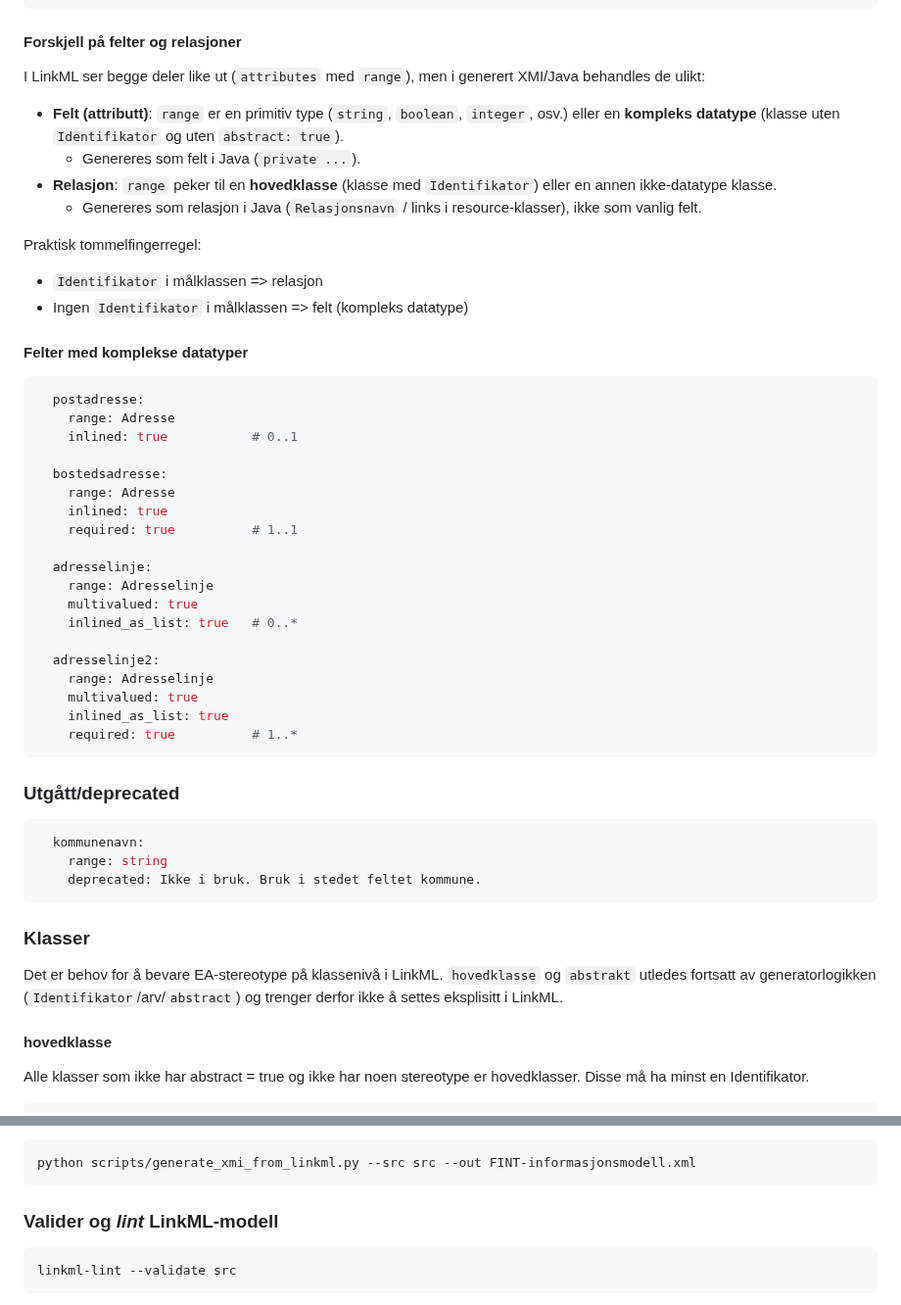
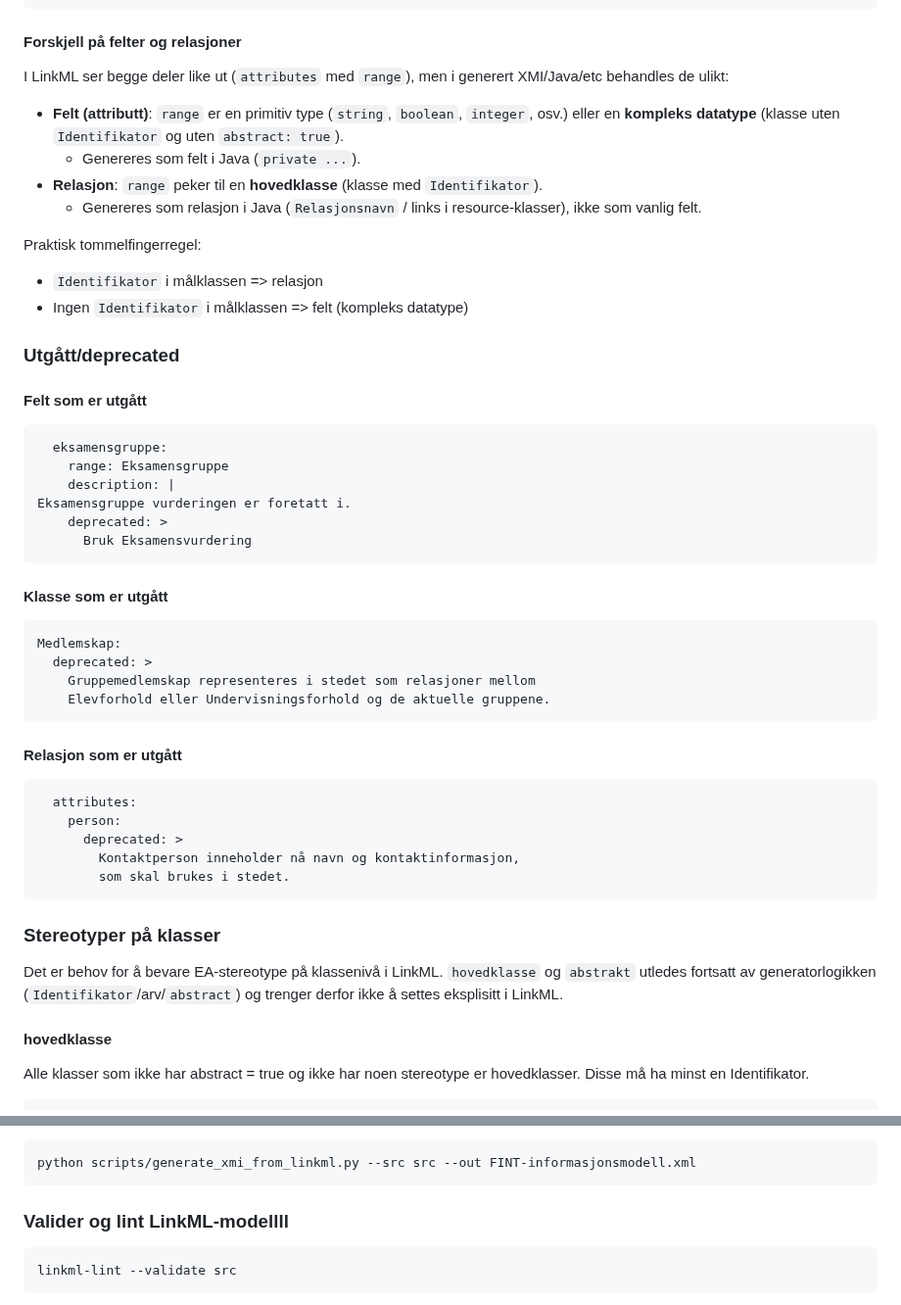
Before and after one commit to FINTLabs/fint-informasjonsmodell, a Markdown page: README-LinkML.md, 2 parts joined by grey strips. Shown at 98% size. Rendered like a GitHub page.

Commit message:
Oppdatert dokumentasjon på hvordan vi bruker LinkML

````diff
--- a/README-LinkML.md
+++ b/README-LinkML.md
@@ -26,11 +61,11 @@
 
 #### Forskjell på felter og relasjoner
 
-I LinkML ser begge deler like ut (`attributes` med `range`), men i generert XMI/Java behandles de ulikt:
+I LinkML ser begge deler like ut (`attributes` med `range`), men i generert XMI/Java/etc behandles de ulikt:
 
 - **Felt (attributt)**: `range` er en primitiv type (`string`, `boolean`, `integer`, osv.) eller en **kompleks datatype** (klasse uten `Identifikator` og uten `abstract: true`).
   - Genereres som felt i Java (`private ...`).
-- **Relasjon**: `range` peker til en **hovedklasse** (klasse med `Identifikator`) eller en annen ikke-datatype klasse.
+- **Relasjon**: `range` peker til en **hovedklasse** (klasse med `Identifikator`).
   - Genereres som relasjon i Java (`Relasjonsnavn` / links i resource-klasser), ikke som vanlig felt.
 
 Praktisk tommelfingerregel:
@@ -38,42 +73,43 @@ Praktisk tommelfingerregel:
 - `Identifikator` i målklassen => relasjon
 - Ingen `Identifikator` i målklassen => felt (kompleks datatype)
 
-#### Felter med komplekse datatyper
 
-```yaml
-  postadresse:
-    range: Adresse
-    inlined: true           # 0..1
-
-  bostedsadresse:
-    range: Adresse
-    inlined: true
-    required: true          # 1..1
-
-  adresselinje:
-    range: Adresselinje
-    multivalued: true
-    inlined_as_list: true   # 0..*
-
-  adresselinje2:
-    range: Adresselinje
-    multivalued: true
-    inlined_as_list: true
-    required: true          # 1..*
-```
 
 ### Utgått/deprecated
 
+#### Felt som er utgått
+
 ```yaml
-  kommunenavn:
-    range: string
-    deprecated: Ikke i bruk. Bruk i stedet feltet kommune.
+  eksamensgruppe:
+    range: Eksamensgruppe
+    description: |
+Eksamensgruppe vurderingen er foretatt i.
+    deprecated: >
+      Bruk Eksamensvurdering
 ```
 
-### Klasser
+#### Klasse som er utgått
+
+```yaml
+Medlemskap:
+  deprecated: >
+    Gruppemedlemskap representeres i stedet som relasjoner mellom
+    Elevforhold eller Undervisningsforhold og de aktuelle gruppene.
+```
+
+#### Relasjon som er utgått
+
+```yaml
+  attributes:
+    person:
+      deprecated: >
+        Kontaktperson inneholder nå navn og kontaktinformasjon,
+        som skal brukes i stedet.
+```
+
+### Stereotyper på klasser
 
 Det er behov for å bevare EA-stereotype på klassenivå i LinkML. `hovedklasse` og `abstrakt` utledes fortsatt av generatorlogikken (`Identifikator`/arv/`abstract`) og trenger derfor ikke å settes eksplisitt i LinkML.
-
 
 #### hovedklasse
 
@@ -179,7 +246,7 @@ Dette gjøres for å beholde bakoverkompabilitet med XMI, og alle tjenester som
 python scripts/generate_xmi_from_linkml.py --src src --out FINT-informasjonsmodell.xml
 ```
 
-### Valider og _lint_ LinkML-modell
+### Valider og lint LinkML-modellll
 
 ```bash
 linkml-lint --validate src
````
Also changed, not shown: other parts of README-LinkML.md (+70 -4 lines).
